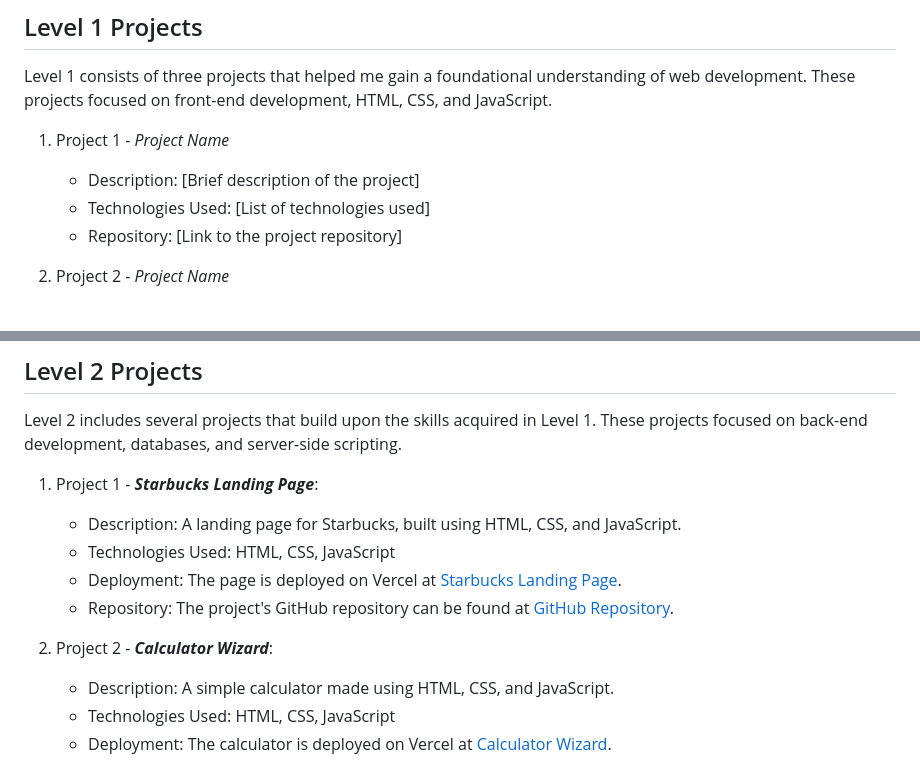
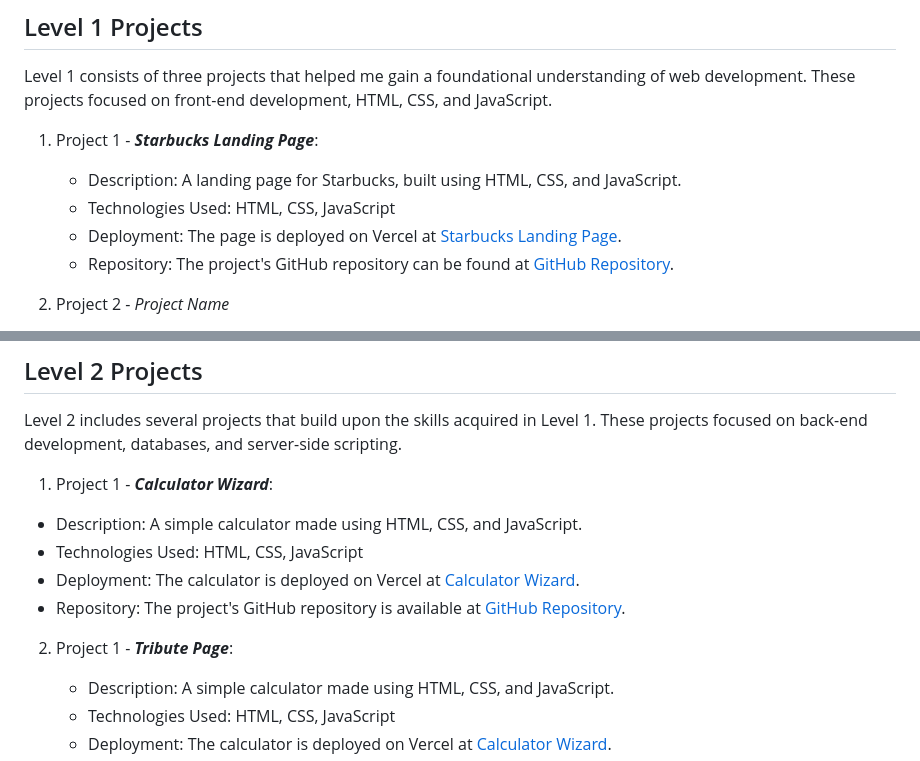
Before and after one commit to Alok-2002/OIBSIP, a Markdown page: README.md, 2 parts joined by grey strips. GitHub-like rendering.

```diff
--- a/README.md
+++ b/README.md
@@ -12,10 +12,12 @@ Welcome to the OIBSIP (Online Internship Projects) repository! This repository c
 
 Level 1 consists of three projects that helped me gain a foundational understanding of web development. These projects focused on front-end development, HTML, CSS, and JavaScript.
 
-1. Project 1 - *Project Name*
-   - Description: [Brief description of the project]
-   - Technologies Used: [List of technologies used]
-   - Repository: [Link to the project repository]
+1. Project 1 - ***Starbucks Landing Page***:
+
+   - Description: A landing page for Starbucks, built using HTML, CSS, and JavaScript.
+   - Technologies Used: HTML, CSS, JavaScript
+   - Deployment: The page is deployed on Vercel at [Starbucks Landing Page](https://starbucks-landing-page-alok-2002.vercel.app).
+   - Repository: The project's GitHub repository can be found at [GitHub Repository](https://github.com/Alok-2002/OIBSIP/tree/main/Starbucks_Landing_Page).
 
 2. Project 2 - *Project Name*
    - Description: [Brief description of the project]
@@ -31,14 +33,14 @@ Level 1 consists of three projects that helped me gain a foundational understand
 
 Level 2 includes several projects that build upon the skills acquired in Level 1. These projects focused on back-end development, databases, and server-side scripting.
 
-1. Project 1 - ***Starbucks Landing Page***:
+1.  Project 1 - ***Calculator Wizard***:
 
-   - Description: A landing page for Starbucks, built using HTML, CSS, and JavaScript.
+   - Description: A simple calculator made using HTML, CSS, and JavaScript.
    - Technologies Used: HTML, CSS, JavaScript
-   - Deployment: The page is deployed on Vercel at [Starbucks Landing Page](https://starbucks-landing-page-alok-2002.vercel.app).
-   - Repository: The project's GitHub repository can be found at [GitHub Repository](https://github.com/Alok-2002/OIBSIP/tree/main/Starbucks_Landing_Page).
+   - Deployment: The calculator is deployed on Vercel at [Calculator Wizard](https://calculator-wizard.vercel.app).
+   - Repository: The project's GitHub repository is available at [GitHub Repository](https://github.com/Alok-2002/OIBSIP/tree/main/Calculator_Wizard).
 
-2. Project 2 - ***Calculator Wizard***:
+2. Project 1 - ***Tribute Page***:
 
    - Description: A simple calculator made using HTML, CSS, and JavaScript.
    - Technologies Used: HTML, CSS, JavaScript
```
